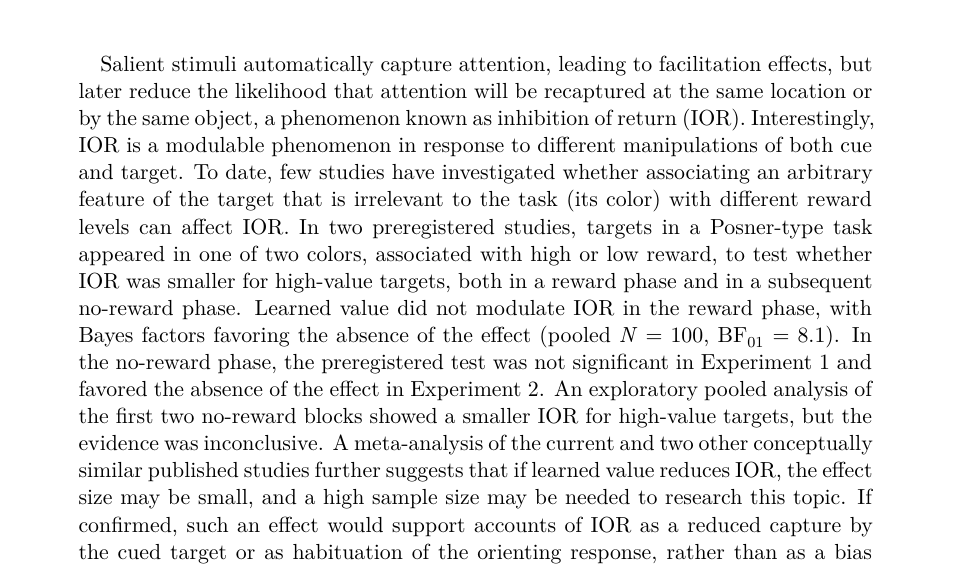
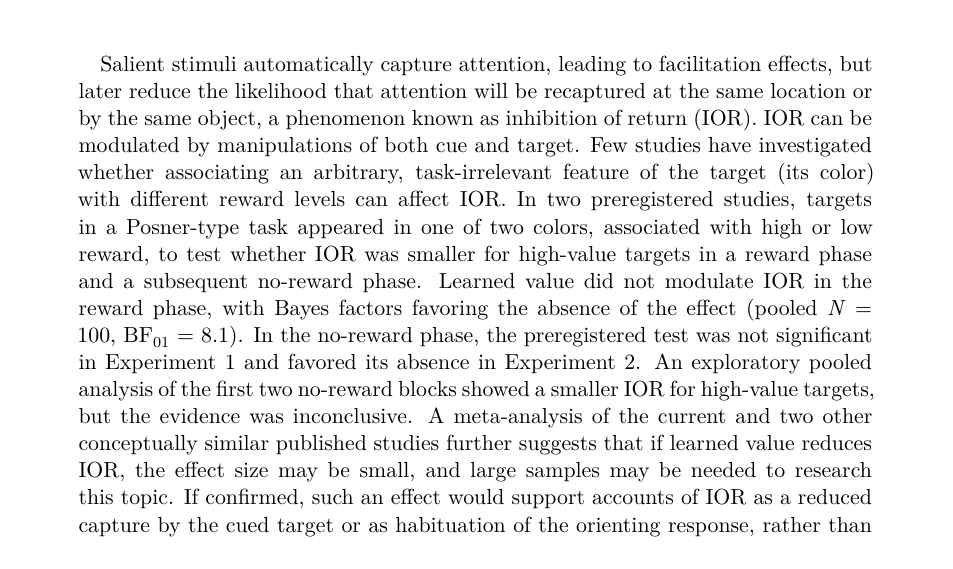
Before and after one commit to franfrutos/IOR_L_V_Analysis, a Quarto document (ior_lv_manuscript.qmd): part of page 1 of 27, cut so that both start at the same text. Rendered offline with R 4.5, knitr and Pandoc in place of Quarto, then LaTeX, with nearby package versions; drawn as R Markdown's standard PDF in place of the format the file asks for; some code elsewhere in the file could not run offline.

Commit message:
Shorten the abstract

```diff
--- a/ior_lv_manuscript.qmd
+++ b/ior_lv_manuscript.qmd
@@ -29,7 +29,7 @@ affiliations:
     country: Spain
 
 abstract: |
-  Salient stimuli automatically capture attention, leading to facilitation effects, but later reduce the likelihood that attention will be recaptured at the same location or by the same object, a phenomenon known as inhibition of return (IOR). Interestingly, IOR is a modulable phenomenon in response to different manipulations of both cue and target. To date, few studies have investigated whether [associating an arbitrary feature of the target that is irrelevant to the task (its color)]{.rev} with different reward levels can affect IOR. In two preregistered studies, [targets in a Posner-type task appeared in one of two colors, associated with high or low reward, to test whether IOR was smaller for high-value targets, both in a reward phase and in a subsequent no-reward phase. Learned value did not modulate IOR in the reward phase, with Bayes factors favoring the absence of the effect (pooled *N* = 100, BF~01~ = 8.1). In the no-reward phase, the preregistered test was not significant in Experiment 1 and favored the absence of the effect in Experiment 2. An exploratory pooled analysis of the first two no-reward blocks showed a smaller IOR for high-value targets, but the evidence was inconclusive.]{.rev} A meta-analysis of the current and two other conceptually similar published studies further suggests that [if learned value reduces IOR,]{.rev} the effect size may be small, and a high sample size may be needed to research this topic. [If confirmed, such an effect would support accounts of IOR as a reduced capture by the cued target or as habituation of the orienting response, rather than as a bias against returning attention to previously attended locations.]{.rev}
+  Salient stimuli automatically capture attention, leading to facilitation effects, but later reduce the likelihood that attention will be recaptured at the same location or by the same object, a phenomenon known as inhibition of return (IOR). [IOR can be modulated by]{.rev} manipulations of both cue and target. [Few]{.rev} studies have investigated whether [associating an arbitrary, task-irrelevant feature of the target (its color)]{.rev} with different reward levels can affect IOR. In two preregistered studies, [targets in a Posner-type task appeared in one of two colors, associated with high or low reward, to test whether IOR was smaller for high-value targets in a reward phase and a subsequent no-reward phase. Learned value did not modulate IOR in the reward phase, with Bayes factors favoring the absence of the effect (pooled *N* = 100, BF~01~ = 8.1). In the no-reward phase, the preregistered test was not significant in Experiment 1 and favored its absence in Experiment 2. An exploratory pooled analysis of the first two no-reward blocks showed a smaller IOR for high-value targets, but the evidence was inconclusive.]{.rev} A meta-analysis of the current and two other conceptually similar published studies further suggests that [if learned value reduces IOR,]{.rev} the effect size may be small, and [large samples]{.rev} may be needed to research this topic. [If confirmed, such an effect would support accounts of IOR as a reduced capture by the cued target or as habituation of the orienting response, rather than as a bias against returning attention to previously attended locations.]{.rev}
 
 keywords: [Learned value, Selection history, Inhibition of return, Spatial cueing]
 
```
Also changed, not shown: output/manuscript/ior_lv_manuscript.pdf.
